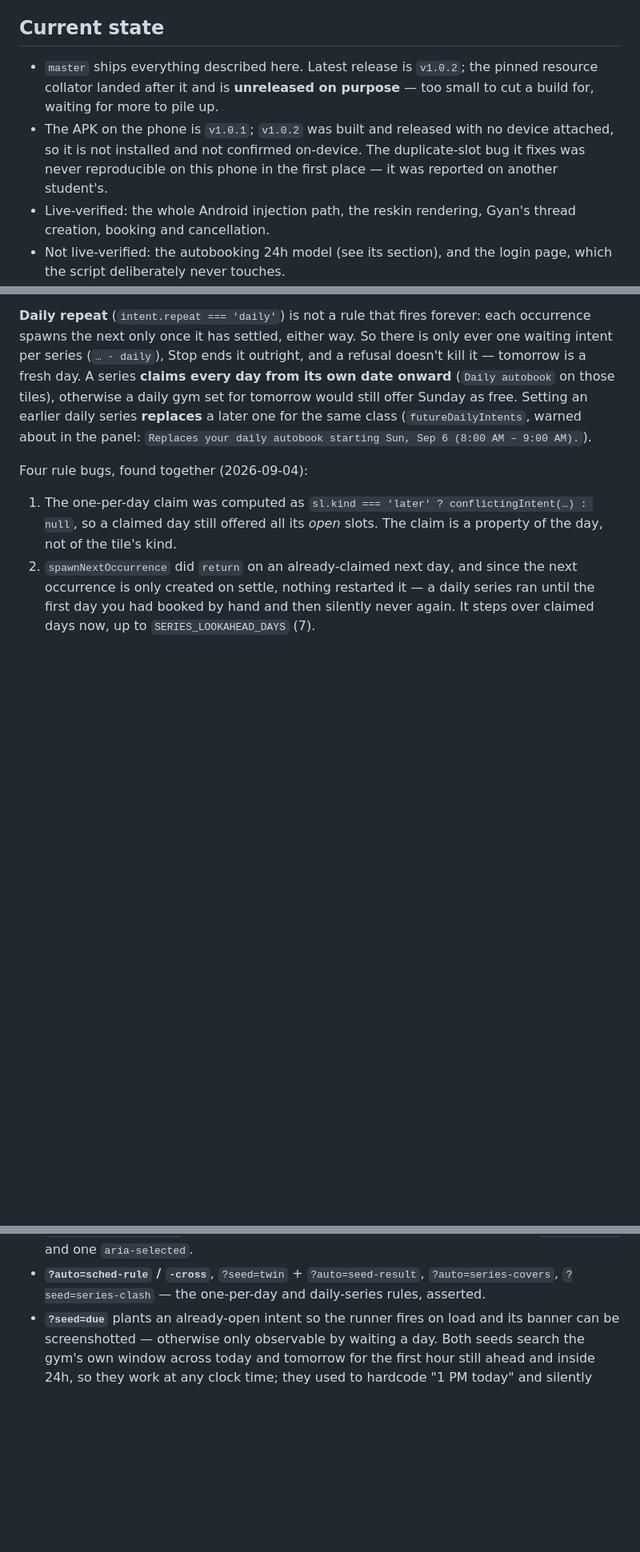
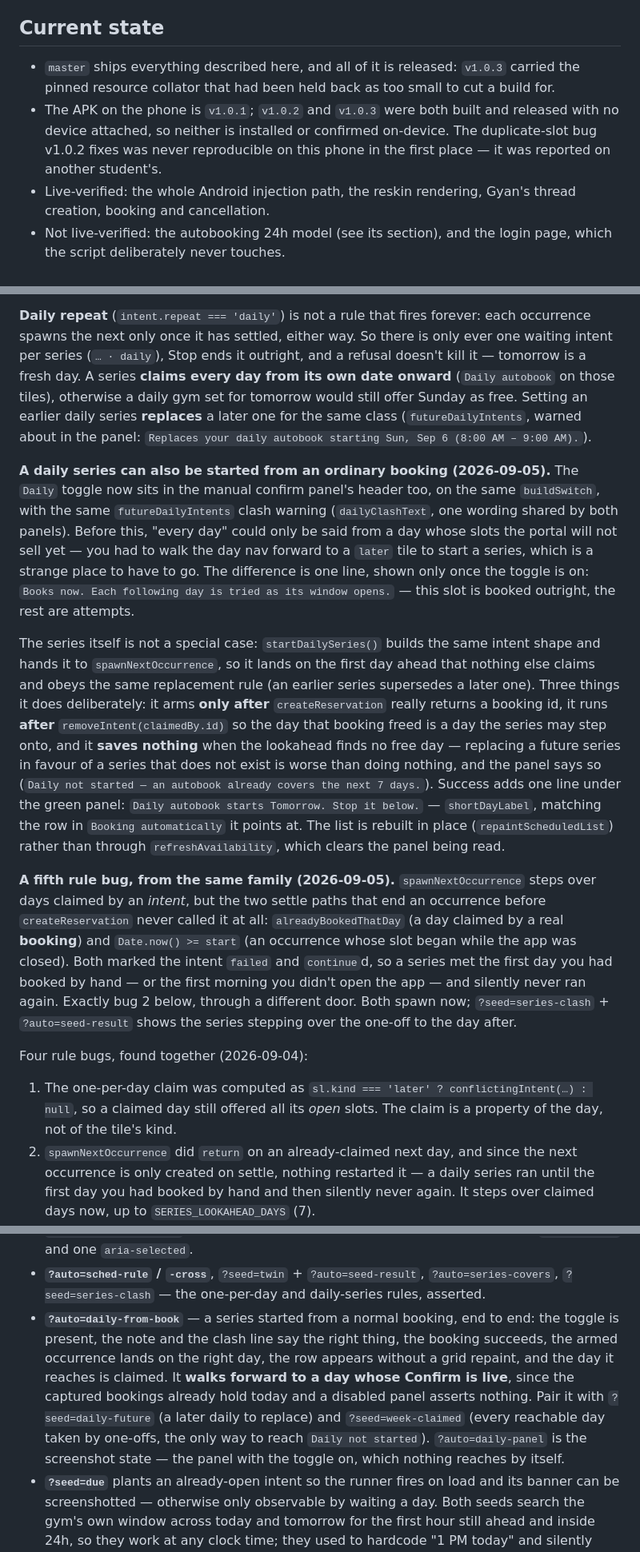
Before and after one commit to rk4500/myflame-portal-reskin, a Markdown page: HANDOFF.md, 3 parts joined by grey strips. Shown at 80% size. Drawn GitHub-style; blank space fills up the shorter version.

```diff
--- a/HANDOFF.md
+++ b/HANDOFF.md
@@ -6,8 +6,8 @@ This file is organised by subject, not by date — dates are kept on individual
 
 ## Current state
 
-- `master` ships everything described here. Latest release is `v1.0.2`; the pinned resource collator landed after it and is **unreleased on purpose** — too small to cut a build for, waiting for more to pile up.
-- The APK on the phone is `v1.0.1`; `v1.0.2` was built and released with no device attached, so it is not installed and not confirmed on-device. The duplicate-slot bug it fixes was never reproducible on this phone in the first place — it was reported on another student's.
+- `master` ships everything described here, and all of it is released: `v1.0.3` carried the pinned resource collator that had been held back as too small to cut a build for.
+- The APK on the phone is `v1.0.1`; `v1.0.2` and `v1.0.3` were both built and released with no device attached, so neither is installed or confirmed on-device. The duplicate-slot bug v1.0.2 fixes was never reproducible on this phone in the first place — it was reported on another student's.
 - Live-verified: the whole Android injection path, the reskin rendering, Gyan's thread creation, booking and cancellation.
 - Not live-verified: the autobooking 24h model (see its section), and the login page, which the script deliberately never touches.
 - Branches kept on purpose, not to be deleted without asking: `rail` (rejected design, below), `build-split`, `skeleton-loaders`, `gyan-updates`.
@@ -135,6 +135,12 @@ The rules came from the user; the HAR only ever captured one date. Booking opens
 
 **Daily repeat** (`intent.repeat === 'daily'`) is not a rule that fires forever: each occurrence spawns the next only once it has settled, either way. So there is only ever one waiting intent per series (`… · daily`), Stop ends it outright, and a refusal doesn't kill it — tomorrow is a fresh day. A series **claims every day from its own date onward** (`Daily autobook` on those tiles), otherwise a daily gym set for tomorrow would still offer Sunday as free. Setting an earlier daily series **replaces** a later one for the same class (`futureDailyIntents`, warned about in the panel: `Replaces your daily autobook starting Sun, Sep 6 (8:00 AM – 9:00 AM).`).
 
+**A daily series can also be started from an ordinary booking (2026-09-05).** The `Daily` toggle now sits in the manual confirm panel's header too, on the same `buildSwitch`, with the same `futureDailyIntents` clash warning (`dailyClashText`, one wording shared by both panels). Before this, "every day" could only be said from a day whose slots the portal will not sell yet — you had to walk the day nav forward to a `later` tile to start a series, which is a strange place to have to go. The difference is one line, shown only once the toggle is on: `Books now. Each following day is tried as its window opens.` — this slot is booked outright, the rest are attempts.
+
+The series itself is not a special case: `startDailySeries()` builds the same intent shape and hands it to `spawnNextOccurrence`, so it lands on the first day ahead that nothing else claims and obeys the same replacement rule (an earlier series supersedes a later one). Three things it does deliberately: it arms **only after** `createReservation` really returns a booking id, it runs **after** `removeIntent(claimedBy.id)` so the day that booking freed is a day the series may step onto, and it **saves nothing** when the lookahead finds no free day — replacing a future series in favour of a series that does not exist is worse than doing nothing, and the panel says so (`Daily not started — an autobook already covers the next 7 days.`). Success adds one line under the green panel: `Daily autobook starts Tomorrow. Stop it below.` — `shortDayLabel`, matching the row in `Booking automatically` it points at. The list is rebuilt in place (`repaintScheduledList`) rather than through `refreshAvailability`, which clears the panel being read.
+
+**A fifth rule bug, from the same family (2026-09-05).** `spawnNextOccurrence` steps over days claimed by an *intent*, but the two settle paths that end an occurrence before `createReservation` never called it at all: `alreadyBookedThatDay` (a day claimed by a real **booking**) and `Date.now() >= start` (an occurrence whose slot began while the app was closed). Both marked the intent `failed` and `continue`d, so a series met the first day you had booked by hand — or the first morning you didn't open the app — and silently never ran again. Exactly bug 2 below, through a different door. Both spawn now; `?seed=series-clash` + `?auto=seed-result` shows the series stepping over the one-off to the day after.
+
 Four rule bugs, found together (2026-09-04):
 1. The one-per-day claim was computed as `sl.kind === 'later' ? conflictingIntent(…) : null`, so a claimed day still offered all its *open* slots. The claim is a property of the day, not of the tile's kind.
 2. `spawnNextOccurrence` did `return` on an already-claimed next day, and since the next occurrence is only created on settle, nothing restarted it — a daily series ran until the first day you had booked by hand and then silently never again. It steps over claimed days now, up to `SERIES_LOOKAHEAD_DAYS` (7).
@@ -243,6 +249,7 @@ chromium --headless=new --window-size=390,844 \
 - **`?auto=confirm-scroll` / `-auto`** — nav height, view band, button band and `scrollTop` against the scroller's maximum, reporting both "at bottom" and whether the button is clear. PASS at 390x780, 360x640, 360x500, 1280x900, with and without `?long=1`. The autobook variant is the one that catches a panel calling a function it can't see.
 - **`?auto=picker-reselect`** — picks another option, **reopens**, asserts exactly one `.is-selected` and one `aria-selected`.
 - **`?auto=sched-rule` / `-cross`**, `?seed=twin` + `?auto=seed-result`, `?auto=series-covers`, `?seed=series-clash` — the one-per-day and daily-series rules, asserted.
+- **`?auto=daily-from-book`** — a series started from a normal booking, end to end: the toggle is present, the note and the clash line say the right thing, the booking succeeds, the armed occurrence lands on the right day, the row appears without a grid repaint, and the day it reaches is claimed. It **walks forward to a day whose Confirm is live**, since the captured bookings already hold today and a disabled panel asserts nothing. Pair it with `?seed=daily-future` (a later daily to replace) and `?seed=week-claimed` (every reachable day taken by one-offs, the only way to reach `Daily not started`). `?auto=daily-panel` is the screenshot state — the panel with the toggle on, which nothing reaches by itself.
 - **`?seed=due`** plants an already-open intent so the runner fires on load and its banner can be screenshotted — otherwise only observable by waiting a day. Both seeds search the gym's own window across today and tomorrow for the first hour still ahead and inside 24h, so they work at any clock time; they used to hardcode "1 PM today" and silently produced a failure banner after 1 PM.
 - **`?auto=coldpaint`** with `?slow=<ms>` and `?seed=persisted` — proves the stale paint *and* the repaint (in-flight shows `STALE …`, settled shows the real name). `?bookings=<n>` sets how many upcoming reservations exist: `0` is the only way to reach the empty row, and >1 makes the section resolve taller than the skeleton stood.
 - Others: `book-confirm`, `book-confirm-room`, `book-confirm-fail`, `resource-picker-*`, `cal-next`, `book-slot-next`, `gyan-chat`, `schedule`, `schedule-twice`, `autopanel`, `confirm-warn`, `shiftcheck`, `banner-anim`, `authstate`.
```
Also changed, not shown: other parts of HANDOFF.md (+2 -1 lines), README.md (+2 -1 lines).
